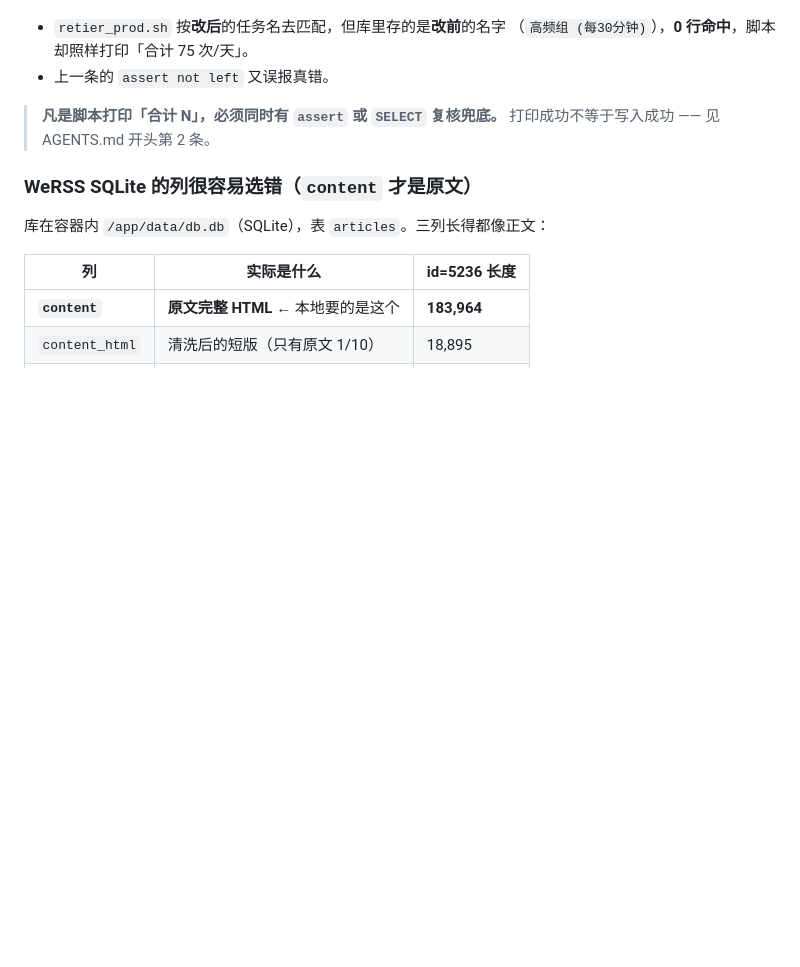
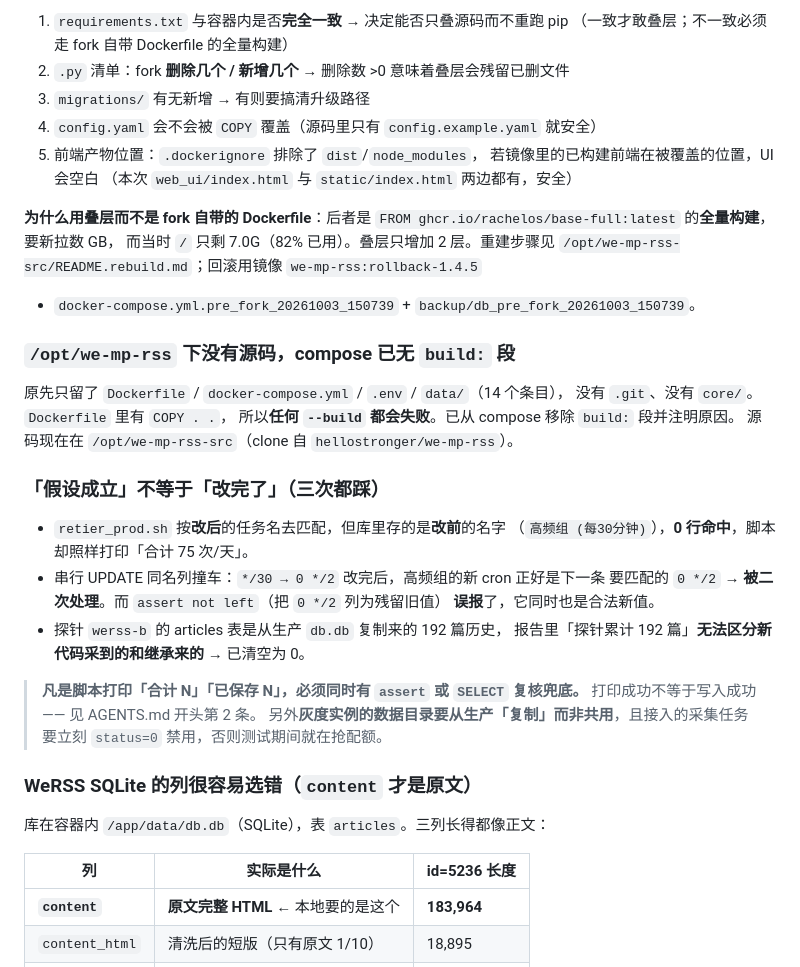
Before and after one commit to hellostronger/correct_your_life, a Markdown page: AGENTS.md, the part around one of its changes. Rendered like a GitHub page; blank space fills up the shorter version.

```diff
--- a/AGENTS.md
+++ b/AGENTS.md
@@ -569,10 +617,39 @@ md5 `4785ba53` = 镜像原版，`SA_` 标记 0），和生产用**同一个 cook
+1. `requirements.txt` 与容器内是否**完全一致** → 决定能否只叠源码而不重跑 pip
+   （一致才敢叠层；不一致必须走 fork 自带 Dockerfile 的全量构建）
+2. `.py` 清单：fork **删除几个 / 新增几个** → 删除数 >0 意味着叠层会残留已删文件
+3. `migrations/` 有无新增 → 有则要搞清升级路径
+4. `config.yaml` 会不会被 `COPY` 覆盖（源码里只有 `config.example.yaml` 就安全）
+5. 前端产物位置：`.dockerignore` 排除了 `dist`/`node_modules`，
+   若镜像里的已构建前端在被覆盖的位置，UI 会空白
+   （本次 `web_ui/index.html` 与 `static/index.html` 两边都有，安全）
+
+**为什么用叠层而不是 fork 自带的 Dockerfile**：后者是
+`FROM ghcr.io/rachelos/base-full:latest` 的**全量构建**，要新拉数 GB，
+而当时 `/` 只剩 7.0G（82% 已用）。叠层只增加 2 层。重建步骤见
+`/opt/we-mp-rss-src/README.rebuild.md`；回滚用镜像 `we-mp-rss:rollback-1.4.5`
++ `docker-compose.yml.pre_fork_20261003_150739` + `backup/db_pre_fork_20261003_150739`。
+
+### `/opt/we-mp-rss` 下**没有源码**，compose 已无 `build:` 段
+
+原先只留了 `Dockerfile` / `docker-compose.yml` / `.env` / `data/`（14 个条目），
+没有 `.git`、没有 `core/`。`Dockerfile` 里有 `COPY . .`，
+所以**任何 `--build` 都会失败**。已从 compose 移除 `build:` 段并注明原因。
+源码现在在 `/opt/we-mp-rss-src`（clone 自 `hellostronger/we-mp-rss`）。
+
+### 「假设成立」不等于「改完了」（三次都踩）
 
 - `retier_prod.sh` 按**改后**的任务名去匹配，但库里存的是**改前**的名字
   （`高频组 (每30分钟)`），**0 行命中**，脚本却照样打印「合计 75 次/天」。
-- 上一条的 `assert not left` 又误报真错。
+- 串行 UPDATE 同名列撞车：`*/30 → 0 */2` 改完后，高频组的新 cron 正好是下一条
+  要匹配的 `0 */2` → **被二次处理**。而 `assert not left`（把 `0 */2` 列为残留旧值）
+  **误报**了，它同时也是合法新值。
+- 探针 `werss-b` 的 articles 表是从生产 `db.db` 复制来的 192 篇历史，
+  报告里「探针累计 192 篇」**无法区分新代码采到的和继承来的** → 已清空为 0。
 
-> **凡是脚本打印「合计 N」，必须同时有 `assert` 或 `SELECT` 复核兜底。**
+> **凡是脚本打印「合计 N」「已保存 N」，必须同时有 `assert` 或 `SELECT` 复核兜底。**
 > 打印成功不等于写入成功 —— 见 AGENTS.md 开头第 2 条。
+> 另外**灰度实例的数据目录要从生产「复制」而非共用**，且接入的采集任务
+> 要立刻 `status=0` 禁用，否则测试期间就在抢配额。
 
 ### WeRSS SQLite 的列很容易选错（`content` 才是原文）
 
```
Also changed, not shown: other parts of AGENTS.md (+71 -23 lines).
